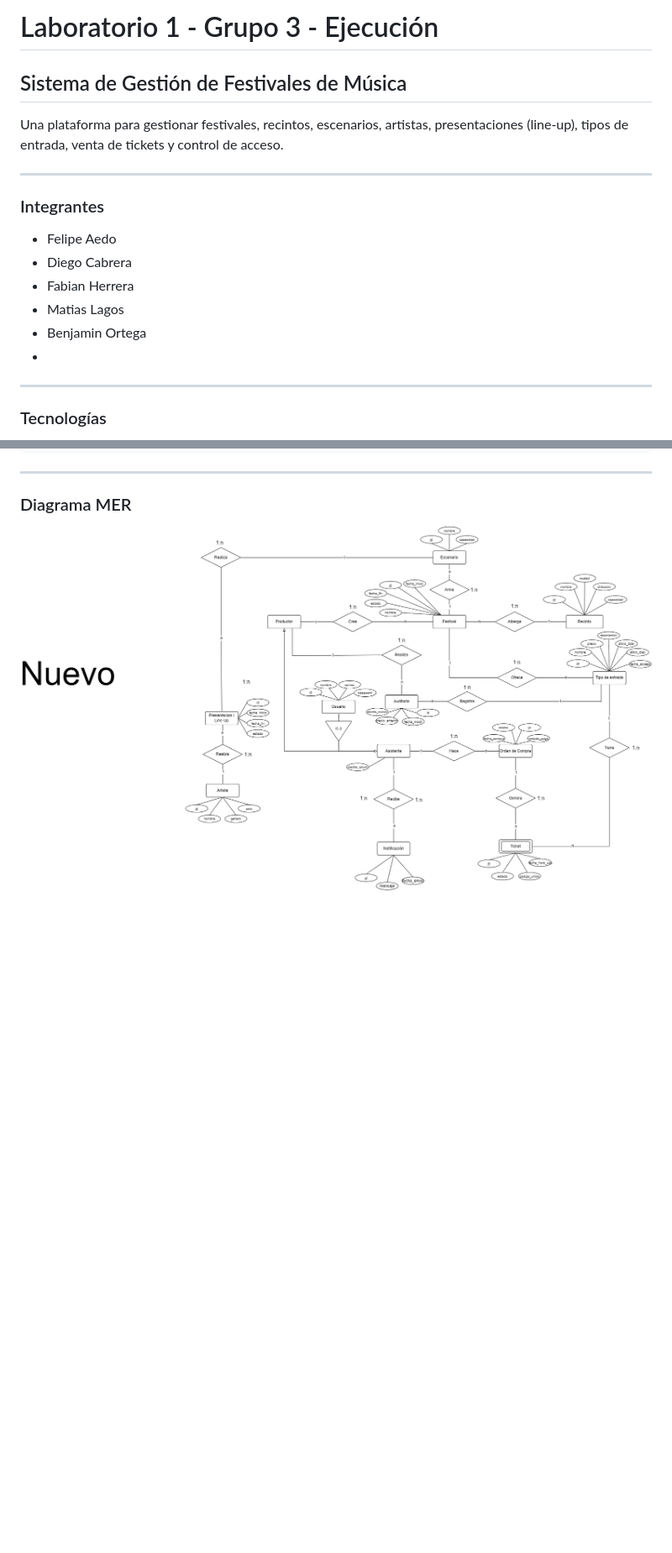
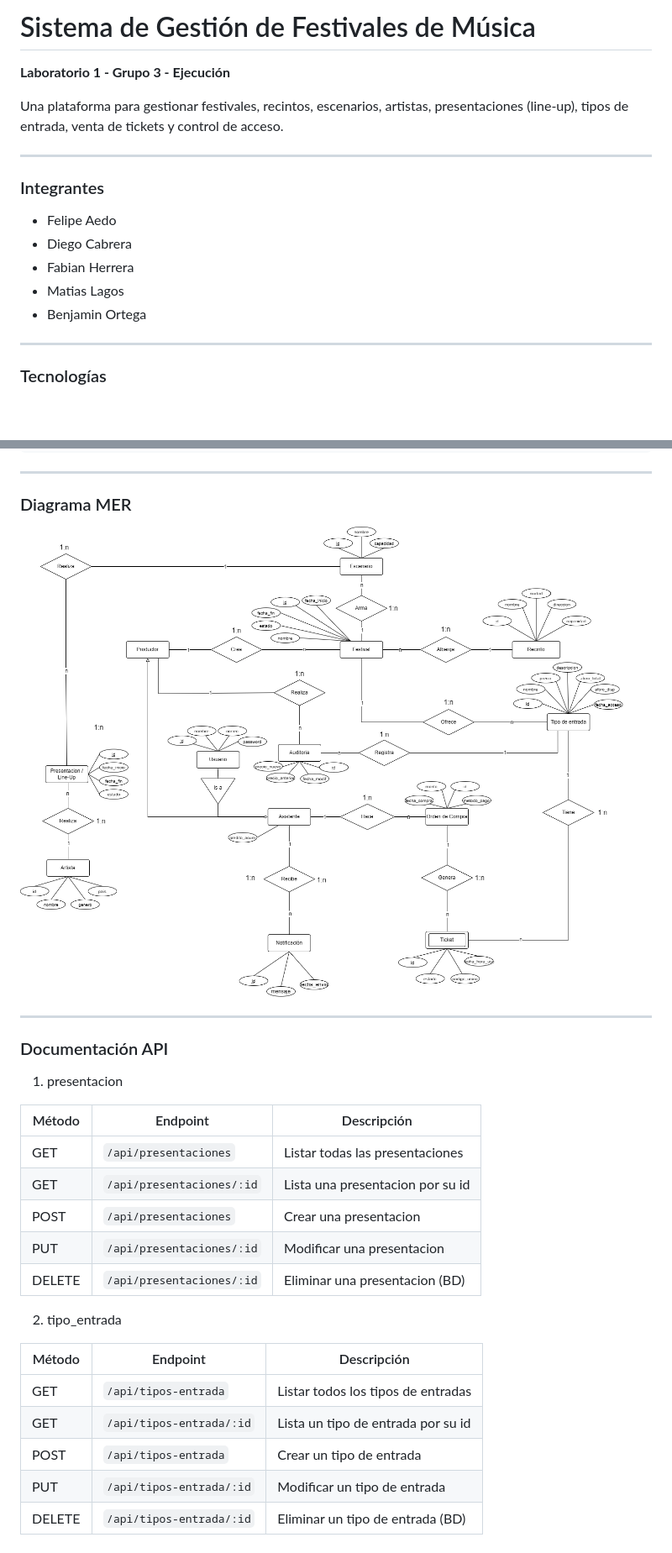
Before and after one commit to lBenjaminOrtegal/Laboratorio-1-Grupo-3-Ejecucion, a Markdown page: README.md, 2 parts joined by grey strips. Shown at 84% size. Rendered like a GitHub page; pictures changed too: DiagramaMER.png; blank space fills up the shorter version.

Commit message:
docs: update ERD, presentacion and tipo_entrada API documentation.

```diff
--- a/README.md
+++ b/README.md
@@ -1,6 +1,6 @@
-# Laboratorio 1 - Grupo 3 - Ejecución
+# Sistema de Gestión de Festivales de Música
 
-## Sistema de Gestión de Festivales de Música
+**Laboratorio 1 - Grupo 3 - Ejecución**
 
 Una plataforma para gestionar festivales, recintos, escenarios, artistas,
 presentaciones (line-up), tipos de entrada, venta de tickets y control de acceso.
@@ -13,7 +13,7 @@ presentaciones (line-up), tipos de entrada, venta de tickets y control de acceso
 - Fabian Herrera
 - Matias Lagos
 - Benjamin Ortega
--
+
 ---
 ### Tecnologías
 
@@ -102,3 +102,26 @@ laboratorio-1-grupo-3/
 ### Diagrama MER
 
 ![Diagrama MER BD Sistema de Gestión de Festivales de Música](./DiagramaMER.png)
+
+---
+### Documentación API
+
+1. presentacion
+
+| Método | Endpoint                  | Descripción                      |
+|--------|---------------------------|----------------------------------|
+| GET    | `/api/presentaciones`     | Listar todas las presentaciones  |
+| GET    | `/api/presentaciones/:id` | Lista una presentacion por su id |
+| POST   | `/api/presentaciones`     | Crear una presentacion           |
+| PUT    | `/api/presentaciones/:id` | Modificar una presentacion       |
+| DELETE | `/api/presentaciones/:id` | Eliminar una presentacion (BD)   |
+
+2. tipo_entrada
+
+| Método | Endpoint                 | Descripción                        |
+|--------|--------------------------|------------------------------------|
+| GET    | `/api/tipos-entrada`     | Listar todos los tipos de entradas |
+| GET    | `/api/tipos-entrada/:id` | Lista un tipo de entrada por su id |
+| POST   | `/api/tipos-entrada`     | Crear un tipo de entrada           |
+| PUT    | `/api/tipos-entrada/:id` | Modificar un tipo de entrada       |
+| DELETE | `/api/tipos-entrada/:id` | Eliminar un tipo de entrada (BD)   |
```
